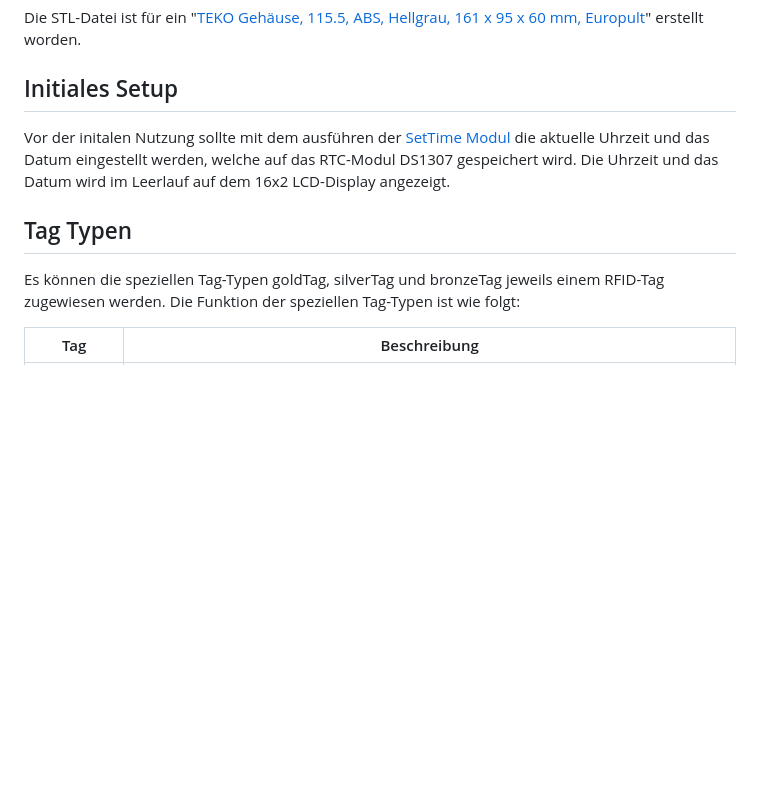
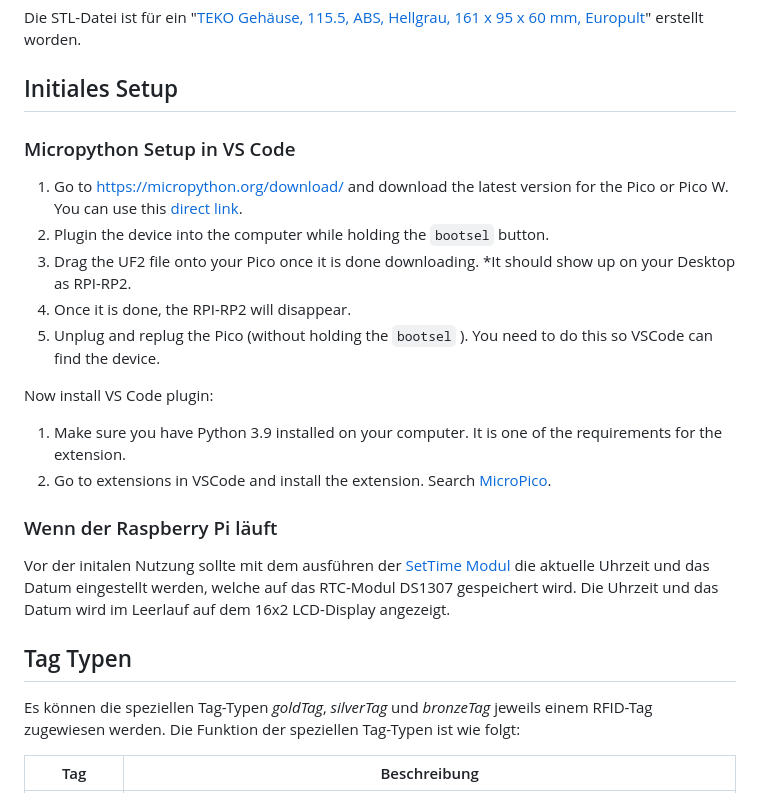
Before and after one commit to SimJaaenis/Kaffee-Counter, a Markdown page: README.md, the part around the change. Drawn GitHub-style; blank space fills up the shorter version.

Commit message:
added setup instructions for VS Code

```diff
--- a/README.md
+++ b/README.md
@@ -8,11 +8,26 @@ Die STL-Datei ist für ein "[TEKO Gehäuse, 115.5, ABS, Hellgrau, 161 x 95 x 60
 
 ## Initiales Setup
 
+### Micropython Setup in VS Code
+
+1. Go to <https://micropython.org/download/> and download the latest version for the Pico or Pico W. You can use this [direct link](https://micropython.org/download/RPI_PICO_W/).
+2. Plugin the device into the computer while holding the `bootsel` button.
+3. Drag the UF2 file onto your Pico once it is done downloading. *It should show up on your Desktop as RPI-RP2.
+4. Once it is done, the RPI-RP2 will disappear.
+5. Unplug and replug the Pico (without holding the `bootsel` ). You need to do this so VSCode can find the device.
+
+Now install VS Code plugin:
+
+1. Make sure you have Python 3.9 installed on your computer. It is one of the requirements for the extension.
+2. Go to extensions in VSCode and install the extension. Search [MicroPico](https://marketplace.visualstudio.com/items?itemName=paulober.pico-w-go).
+
+### Wenn der Raspberry Pi läuft
+
 Vor der initalen Nutzung sollte mit dem ausführen der [SetTime Modul](SetTime.py) die aktuelle Uhrzeit und das Datum eingestellt werden, welche auf das RTC-Modul DS1307 gespeichert wird. Die Uhrzeit und das Datum wird im Leerlauf auf dem 16x2 LCD-Display angezeigt.
 
 ## Tag Typen
 
-Es können die speziellen Tag-Typen goldTag, silverTag und bronzeTag jeweils einem RFID-Tag zugewiesen werden.
+Es können die speziellen Tag-Typen *goldTag*, *silverTag* und *bronzeTag* jeweils einem RFID-Tag zugewiesen werden.
 Die Funktion der speziellen Tag-Typen ist wie folgt:
 
 | Tag | Beschreibung |
```
